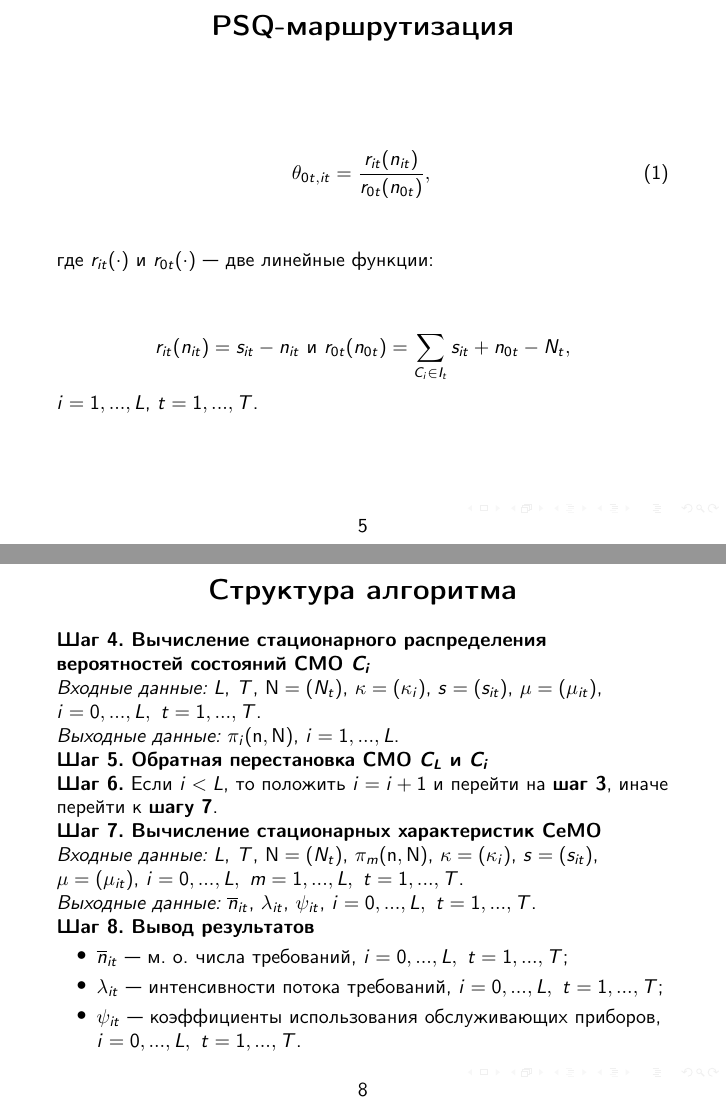
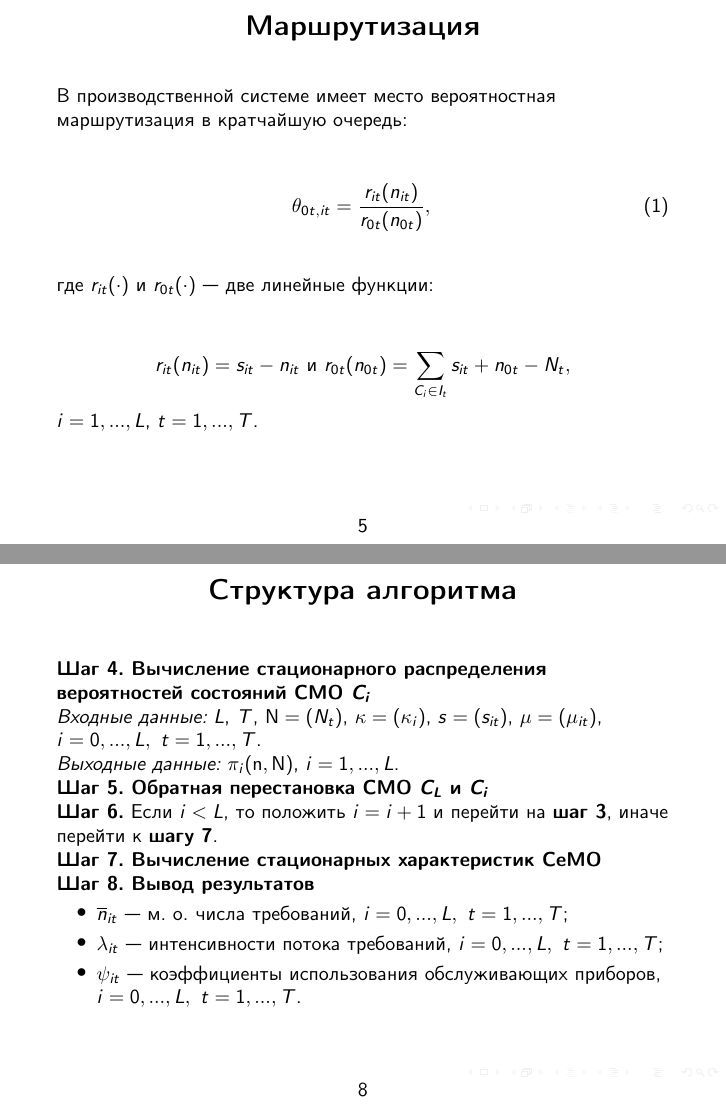
Before and after one commit to romansalin/DegreeWork, LaTeX slides (Presentation/presentation.tex, which reads Presentation/presentation_content.tex): pages 5 and 8 of 12, joined at a grey line. Compiled offline with pdfLaTeX; a LaTeX package or settings file that is missing is left out.

Commit message:
Fix presentation content

```diff
--- a/Presentation/presentation_content.tex
+++ b/Presentation/presentation_content.tex
@@ -94,7 +94,8 @@
 
 % ------------------------------------------------------------------- %
 
-\begin{frame} \frametitle{PSQ-маршрутизация}
+\begin{frame} \frametitle{Маршрутизация}
+В производственной системе имеет место вероятностная маршрутизация в кратчайшую очередь:
 \vfill
 \begin{equation}
  \theta_{0t,it} = \frac{r_{it}(n_{it})} {r_{0t}(n_{0t})},
@@ -159,9 +160,6 @@ $i=1,...,L$, $t=1,...,T$.
 \textbf{Шаг 6.} Если $i < L$, то положить $i=i+1$ и перейти на \textbf{шаг 3}, иначе перейти к \textbf{шагу 7}.
 
 \textbf{Шаг 7. Вычисление стационарных характеристик СеМО}
-
-\emph{Входные данные:} $L$, $T$, $\mathbf{N}=(N_t)$, $\pi_m(\mathbf{n},\mathbf{N})$, $\kappa=(\kappa_i)$, $s=(s_{it})$, $\mu=(\mu_{it})$, $i=0,...,L,~m=1,...,L,~t=1,...,T$.\\
-\emph{Выходные данные:} $\overline{n}_{it}$, $\lambda_{it}$, $\psi_{it}$, $i=0,...,L,~t=1,...,T$.
 
 \textbf{Шаг 8. Вывод результатов}
 
```
Also changed, not shown: Presentation/images/FMS.eps, Presentation/presentation.pdf.
